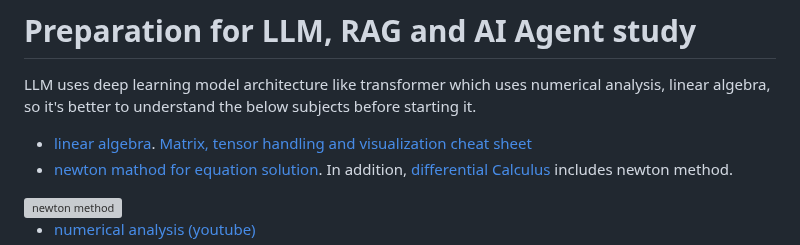
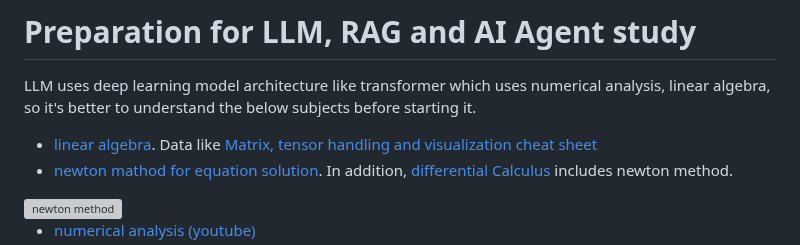
Before and after one commit to JReal2/LLM-RAG-Agent-Tutorial, a Markdown page: README.md, the part around the change. Drawn GitHub-style; grey boxes are pictures that could not be loaded.

```diff
--- a/README.md
+++ b/README.md
@@ -15,7 +15,7 @@ This repository contains [Syllabus](https://github.com/mac999/LLM-RAG-Agent-Tuto
 
 # Preparation for LLM, RAG and AI Agent study
 LLM uses deep learning model architecture like transformer which uses numerical analysis, linear algebra, so it's better to understand the below subjects before starting it.
-- [linear algebra](https://github.com/mac999/LLM-RAG-Agent-Tutorial/blob/main/1-1.prepare/linear-algebra.pdf). [Matrix, tensor handling and visualization cheat sheet](https://github.com/mac999/LLM-RAG-Agent-Tutorial/blob/main/1-1.prepare/data-visualization(numpy%2C%20pandas%2C%20pytorch%2C%20tensor).pdf)
+- [linear algebra](https://github.com/mac999/LLM-RAG-Agent-Tutorial/blob/main/1-1.prepare/linear-algebra.pdf). Data like [Matrix, tensor handling and visualization cheat sheet](https://github.com/mac999/LLM-RAG-Agent-Tutorial/blob/main/1-1.prepare/data-visualization(numpy%2C%20pandas%2C%20pytorch%2C%20tensor).pdf)
 - [newton mathod for equation solution](https://www.intmath.com/applications-differentiation/newtons-method-interactive.php). In addition, [differential Calculus](https://www.geogebra.org/t/differential-calculus) includes newton method.
 <img src="https://github.com/mac999/LLM-RAG-Agent-Tutorial/blob/main/1-1.prepare/numerical-analysis-newton.PNG" alt="newton method" width="400"/>
 
```
